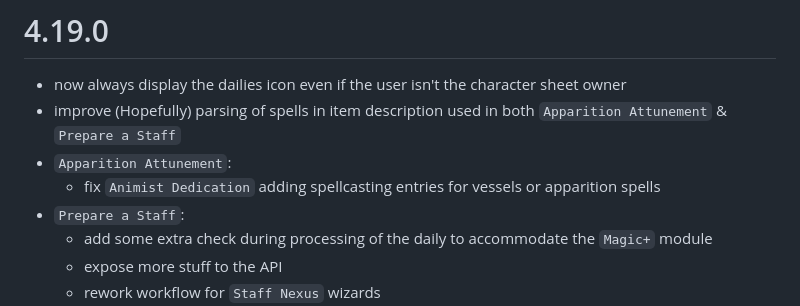
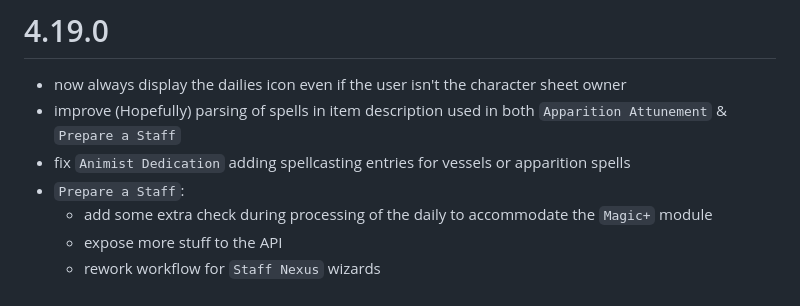
Before and after one commit to reonZ/pf2e-dailies, a Markdown page: CHANGELOG.md, the part around the change. Drawn GitHub-style.

Commit message:
changelog

```diff
--- a/CHANGELOG.md
+++ b/CHANGELOG.md
@@ -2,8 +2,7 @@
 
 - now always display the dailies icon even if the user isn't the character sheet owner
 - improve (Hopefully) parsing of spells in item description used in both `Apparition Attunement` & `Prepare a Staff`
-- `Apparition Attunement`:
-  - fix `Animist Dedication` adding spellcasting entries for vessels or apparition spells
+- fix `Animist Dedication` adding spellcasting entries for vessels or apparition spells
 - `Prepare a Staff`:
   - add some extra check during processing of the daily to accommodate the `Magic+` module
   - expose more stuff to the API
```
